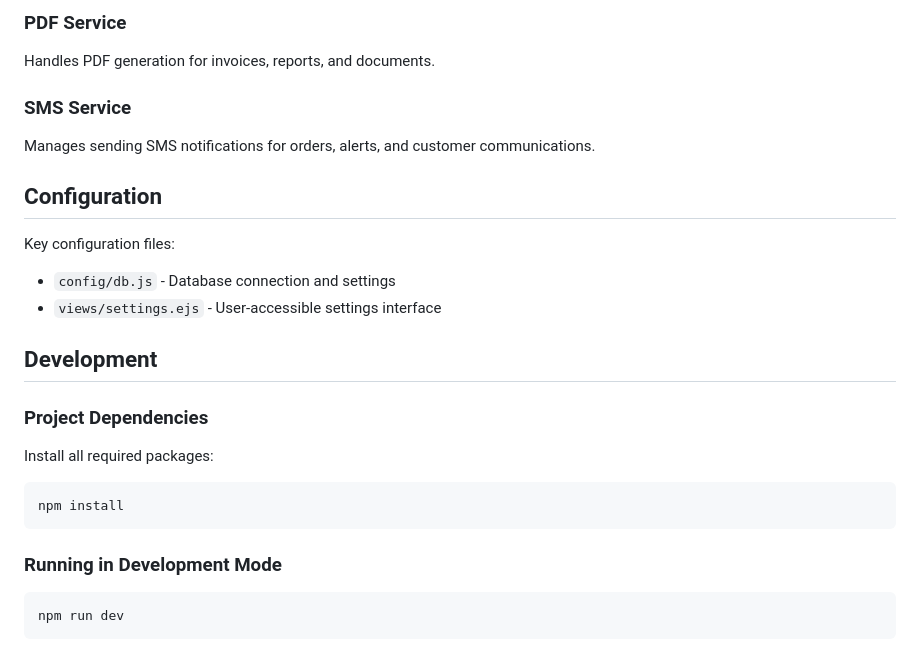
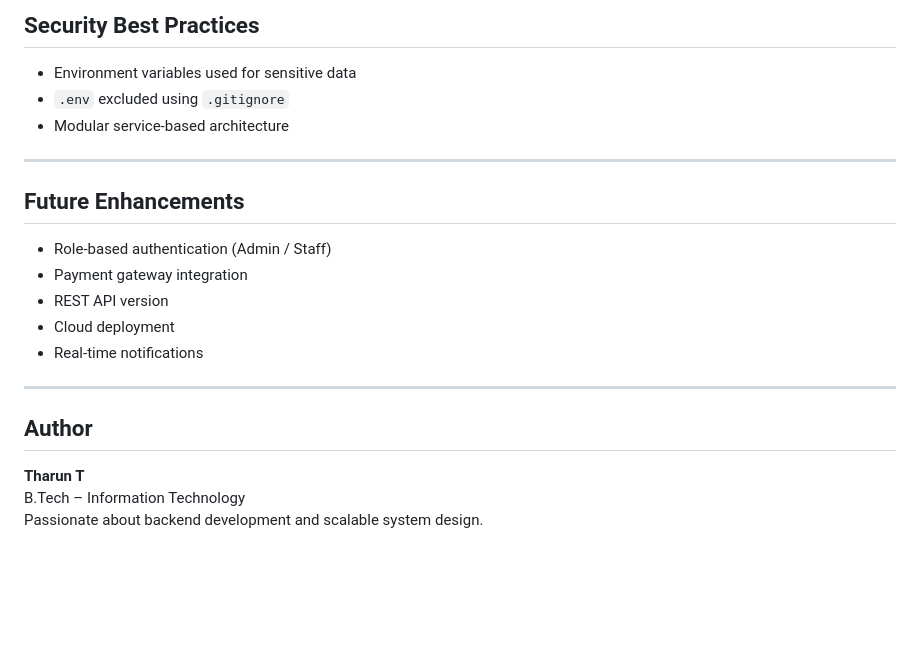
Before and after one commit to Tharuntamilmani/SmartShop-Lite, a Markdown page: README.md, the part around one of its changes. Rendered like a GitHub page; blank space fills up the shorter version.

````diff
--- a/README.md
+++ b/README.md
@@ -147,27 +167,25 @@ The application will be available at `http://localhost:3000` (or your configured
 
-### PDF Service
-Handles PDF generation for invoices, reports, and documents.
+## Security Best Practices
 
-### SMS Service
-Manages sending SMS notifications for orders, alerts, and customer communications.
+- Environment variables used for sensitive data
+- `.env` excluded using `.gitignore`
+- Modular service-based architecture
 
-## Configuration
+---
 
-Key configuration files:
+## Future Enhancements
 
-- `config/db.js` - Database connection and settings
-- `views/settings.ejs` - User-accessible settings interface
+- Role-based authentication (Admin / Staff)
+- Payment gateway integration
+- REST API version
+- Cloud deployment
+- Real-time notifications
 
-## Development
+---
 
-### Project Dependencies
-Install all required packages:
-```bash
-npm install
-```
+## Author
 
-### Running in Development Mode
-```bash
-npm run dev
-```
+**Tharun T**
+B.Tech – Information Technology
+Passionate about backend development and scalable system design.
 
````
Also changed, not shown: other parts of README.md (+118 -123 lines).
